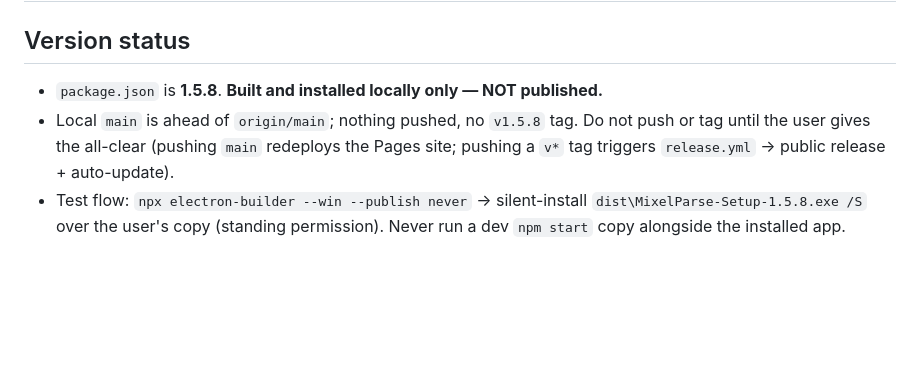
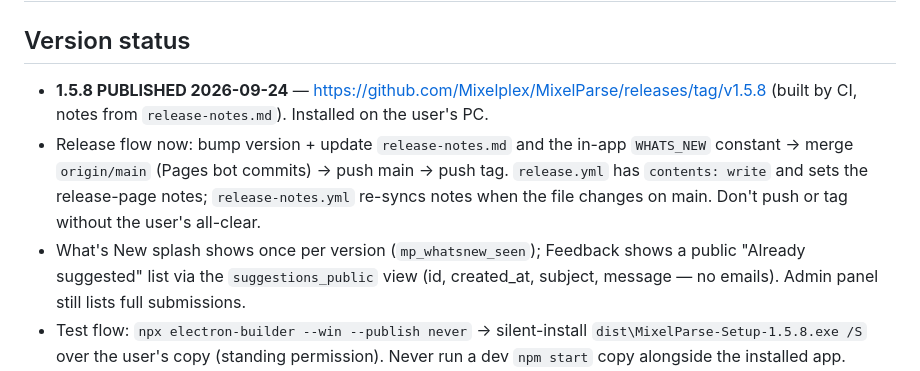
Before and after one commit to Mixelplex/MixelParse, a Markdown page: HANDOFF_v1.5.8.md, the part around the change. GitHub-like rendering; blank space fills up the shorter version.

Commit message:
Handoff: 1.5.8 published; release flow notes

```diff
--- a/HANDOFF_v1.5.8.md
+++ b/HANDOFF_v1.5.8.md
@@ -1,8 +1,9 @@
 # MixelParse — Handoff v1.5.8
 
 ## Version status
-- `package.json` is **1.5.8**. **Built and installed locally only — NOT published.**
-- Local `main` is ahead of `origin/main`; nothing pushed, no `v1.5.8` tag. Do not push or tag until the user gives the all-clear (pushing `main` redeploys the Pages site; pushing a `v*` tag triggers `release.yml` → public release + auto-update).
+- **1.5.8 PUBLISHED 2026-09-24** — https://github.com/Mixelplex/MixelParse/releases/tag/v1.5.8 (built by CI, notes from `release-notes.md`). Installed on the user's PC.
+- Release flow now: bump version + update `release-notes.md` and the in-app `WHATS_NEW` constant → merge `origin/main` (Pages bot commits) → push main → push tag. `release.yml` has `contents: write` and sets the release-page notes; `release-notes.yml` re-syncs notes when the file changes on main. Don't push or tag without the user's all-clear.
+- What's New splash shows once per version (`mp_whatsnew_seen`); Feedback shows a public "Already suggested" list via the `suggestions_public` view (id, created_at, subject, message — no emails). Admin panel still lists full submissions.
 - Test flow: `npx electron-builder --win --publish never` → silent-install `dist\MixelParse-Setup-1.5.8.exe /S` over the user's copy (standing permission). Never run a dev `npm start` copy alongside the installed app.
 - Note: releases v1.5.6/v1.5.7 were built from the old PC's uncommitted tree, so both tags point at stale commit `4e86dca`. The published 1.5.7 installer predates the 9/15 `index.html` edits — those ship in 1.5.8.
 
```
